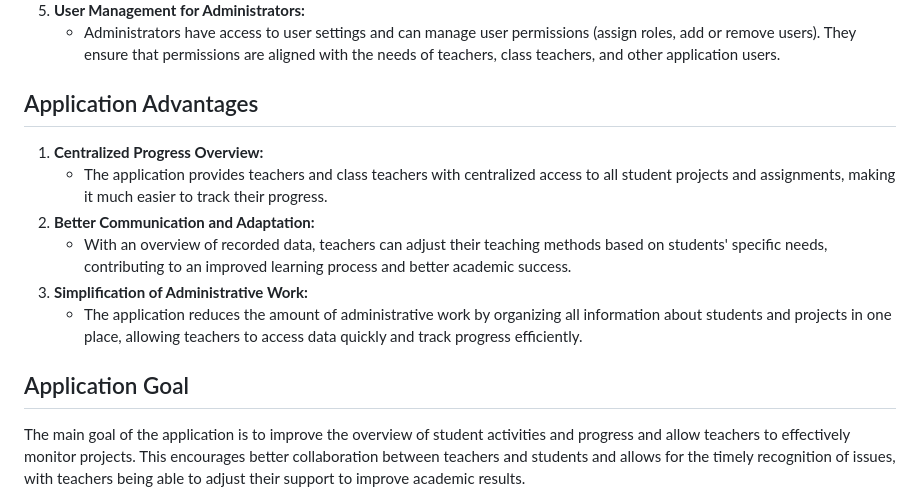
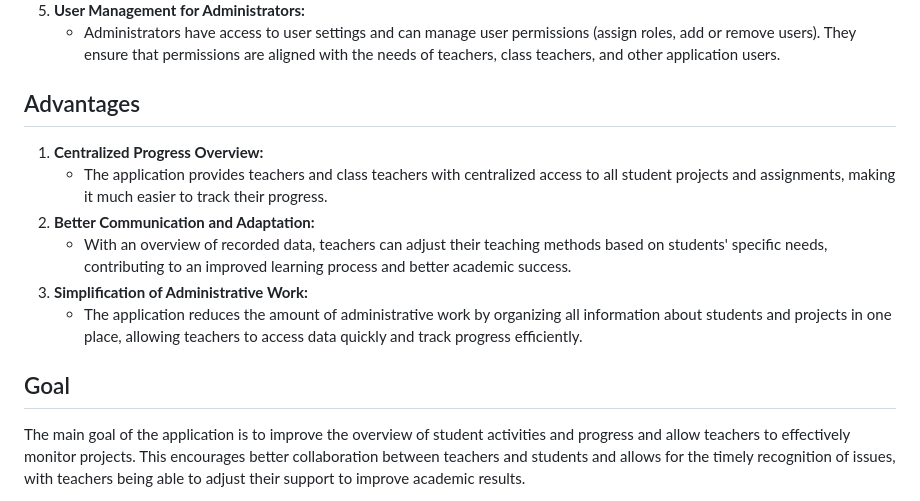
Before and after one commit to tibozic/dnevnikUcitelj, a Markdown page: README.md, the part around the change. GitHub-like rendering.

```diff
--- a/README.md
+++ b/README.md
@@ -25,7 +25,7 @@ It is primarily intended for teachers who wish to have a simple and transparent
 5. **User Management for Administrators:**
    - Administrators have access to user settings and can manage user permissions (assign roles, add or remove users). They ensure that permissions are aligned with the needs of teachers, class teachers, and other application users.
 
-## Application Advantages
+## Advantages
 1. **Centralized Progress Overview:**
    - The application provides teachers and class teachers with centralized access to all student projects and assignments, making it much easier to track their progress.
 2. **Better Communication and Adaptation:**
@@ -33,7 +33,7 @@ It is primarily intended for teachers who wish to have a simple and transparent
 3. **Simplification of Administrative Work:**
    - The application reduces the amount of administrative work by organizing all information about students and projects in one place, allowing teachers to access data quickly and track progress efficiently.
 
-## Application Goal
+## Goal
 The main goal of the application is to improve the overview of student activities and progress and allow teachers to effectively monitor projects. This encourages better collaboration between teachers and students and allows for the timely recognition of issues, with teachers being able to adjust their support to improve academic results.
 
 The individual sections of the web application are explained in the final assignment report:
```
